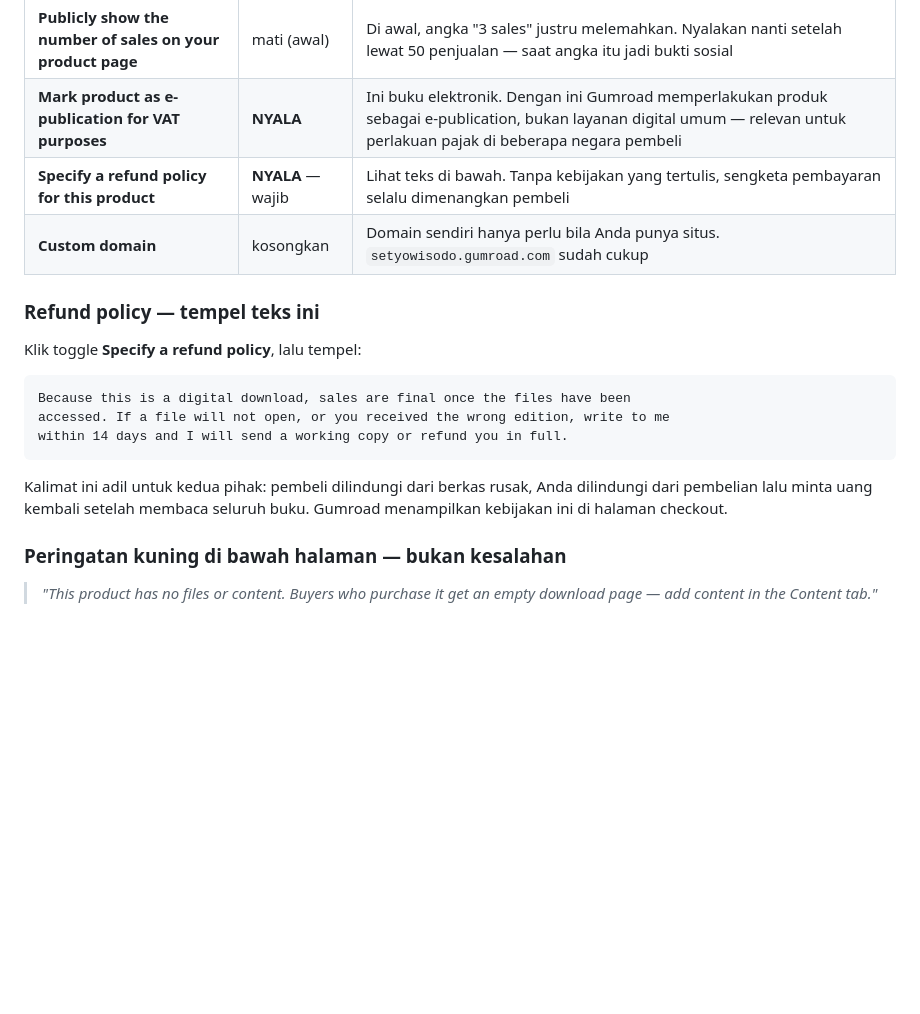
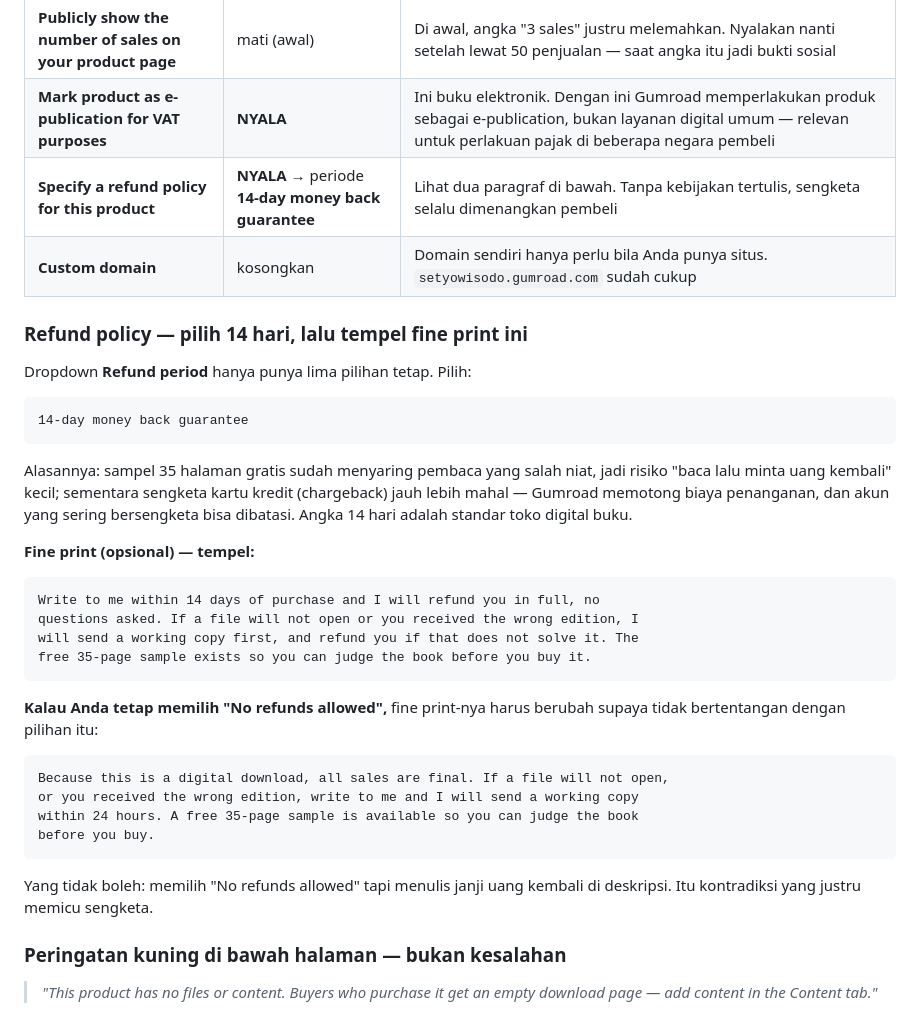
Before and after one commit to SetyoWisodo/SetyoWisodo, a Markdown page: PANDUAN_PRODUK.md, the part around the change. GitHub-like rendering; blank space fills up the shorter version.

Commit message:
panduan: refund period 14 hari + fine print yang cocok dengan dropdown Gumroad
Co-authored-by: arena-agent <297053741+arena-agent@users.noreply.github.com>

````diff
--- a/PANDUAN_PRODUK.md
+++ b/PANDUAN_PRODUK.md
@@ -159,20 +159,38 @@ Enam toggle. Hanya dua yang perlu disentuh.
 | **Allow customers to choose a quantity** | mati | Buku tidak dijual per kodi; menyalakannya membuat pembeli bisa membeli 5 salinan sekaligus dan bingung soal lisensi |
 | **Publicly show the number of sales on your product page** | mati (awal) | Di awal, angka "3 sales" justru melemahkan. Nyalakan nanti setelah lewat 50 penjualan — saat angka itu jadi bukti sosial |
 | **Mark product as e-publication for VAT purposes** | **NYALA** | Ini buku elektronik. Dengan ini Gumroad memperlakukan produk sebagai e-publication, bukan layanan digital umum — relevan untuk perlakuan pajak di beberapa negara pembeli |
-| **Specify a refund policy for this product** | **NYALA** — wajib | Lihat teks di bawah. Tanpa kebijakan yang tertulis, sengketa pembayaran selalu dimenangkan pembeli |
+| **Specify a refund policy for this product** | **NYALA** → periode **14-day money back guarantee** | Lihat dua paragraf di bawah. Tanpa kebijakan tertulis, sengketa selalu dimenangkan pembeli |
 | **Custom domain** | kosongkan | Domain sendiri hanya perlu bila Anda punya situs. `setyowisodo.gumroad.com` sudah cukup |
 
-### Refund policy — tempel teks ini
+### Refund policy — pilih 14 hari, lalu tempel fine print ini
 
-Klik toggle **Specify a refund policy**, lalu tempel:
+Dropdown **Refund period** hanya punya lima pilihan tetap. Pilih:
 
 ```
-Because this is a digital download, sales are final once the files have been
-accessed. If a file will not open, or you received the wrong edition, write to me
-within 14 days and I will send a working copy or refund you in full.
+14-day money back guarantee
 ```
 
-Kalimat ini adil untuk kedua pihak: pembeli dilindungi dari berkas rusak, Anda dilindungi dari pembelian lalu minta uang kembali setelah membaca seluruh buku. Gumroad menampilkan kebijakan ini di halaman checkout.
+Alasannya: sampel 35 halaman gratis sudah menyaring pembaca yang salah niat, jadi risiko "baca lalu minta uang kembali" kecil; sementara sengketa kartu kredit (chargeback) jauh lebih mahal — Gumroad memotong biaya penanganan, dan akun yang sering bersengketa bisa dibatasi. Angka 14 hari adalah standar toko digital buku.
+
+**Fine print (opsional) — tempel:**
+
+```
+Write to me within 14 days of purchase and I will refund you in full, no
+questions asked. If a file will not open or you received the wrong edition, I
+will send a working copy first, and refund you if that does not solve it. The
+free 35-page sample exists so you can judge the book before you buy it.
+```
+
+**Kalau Anda tetap memilih "No refunds allowed",** fine print-nya harus berubah supaya tidak bertentangan dengan pilihan itu:
+
+```
+Because this is a digital download, all sales are final. If a file will not open,
+or you received the wrong edition, write to me and I will send a working copy
+within 24 hours. A free 35-page sample is available so you can judge the book
+before you buy.
+```
+
+Yang tidak boleh: memilih "No refunds allowed" tapi menulis janji uang kembali di deskripsi. Itu kontradiksi yang justru memicu sengketa.
 
 ### Peringatan kuning di bawah halaman — bukan kesalahan
 
````
